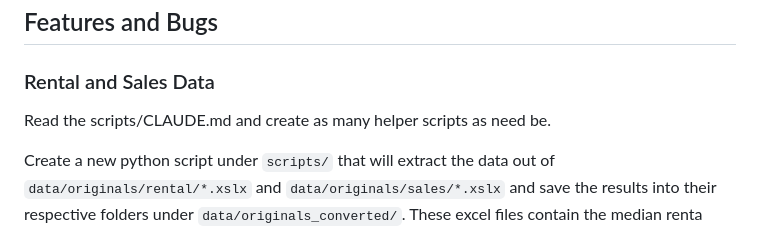
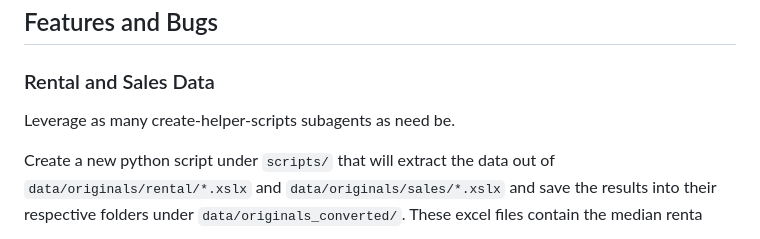
Before and after one commit to neozenith/new-lease-on-life, a Markdown page: TODO.md, the part around the change. Drawn GitHub-style.

Commit message:
updated next feature task

```diff
--- a/TODO.md
+++ b/TODO.md
@@ -4,7 +4,7 @@
 
 ### Rental and Sales Data
 
-Read the scripts/CLAUDE.md and create as many helper scripts as need be.
+Leverage as many create-helper-scripts subagents as need be.
 
 Create a new python script under `scripts/` that will extract the data out of `data/originals/rental/*.xslx` and `data/originals/sales/*.xslx` and save the results into their respective folders under `data/originals_converted/`.
 These excel files contain the median renta
```
